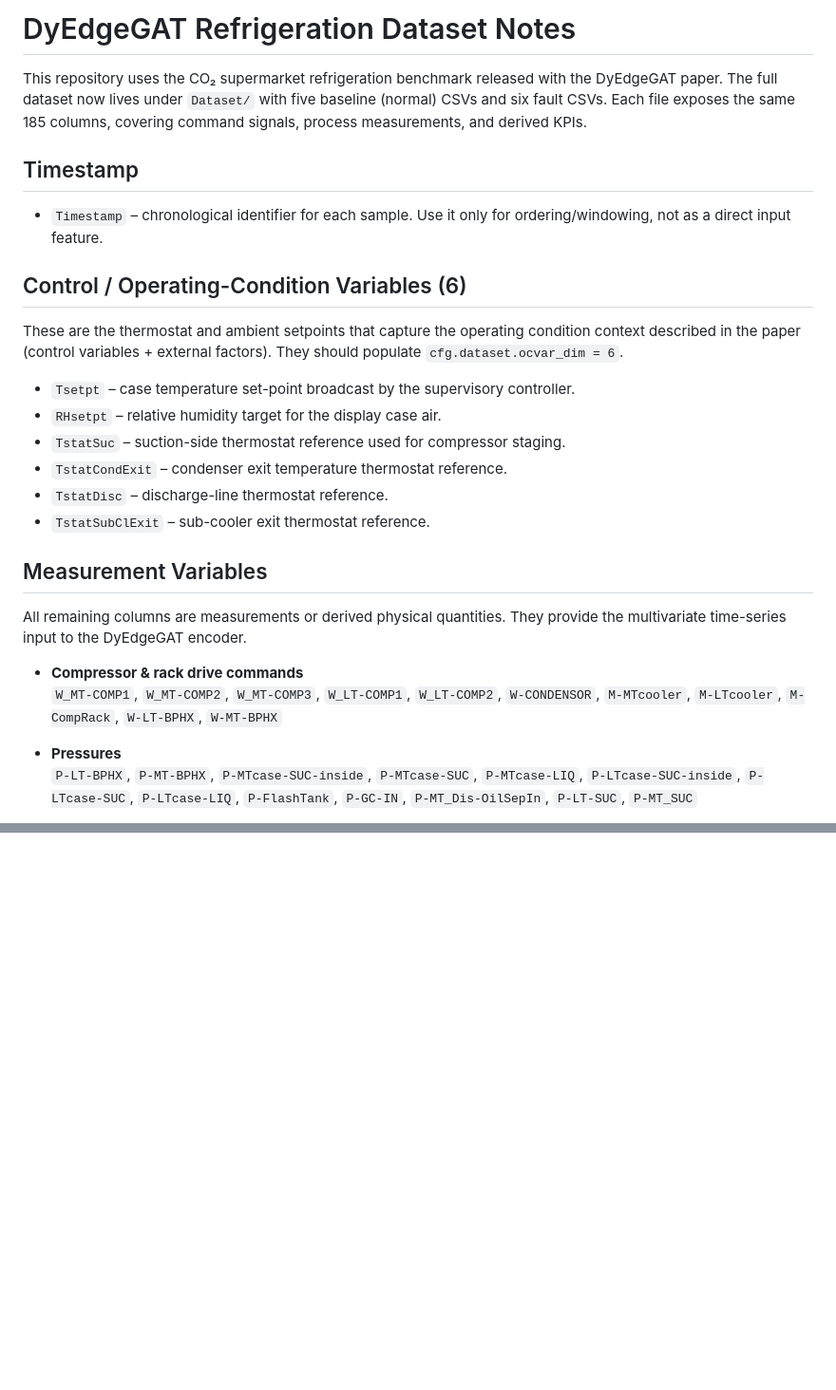
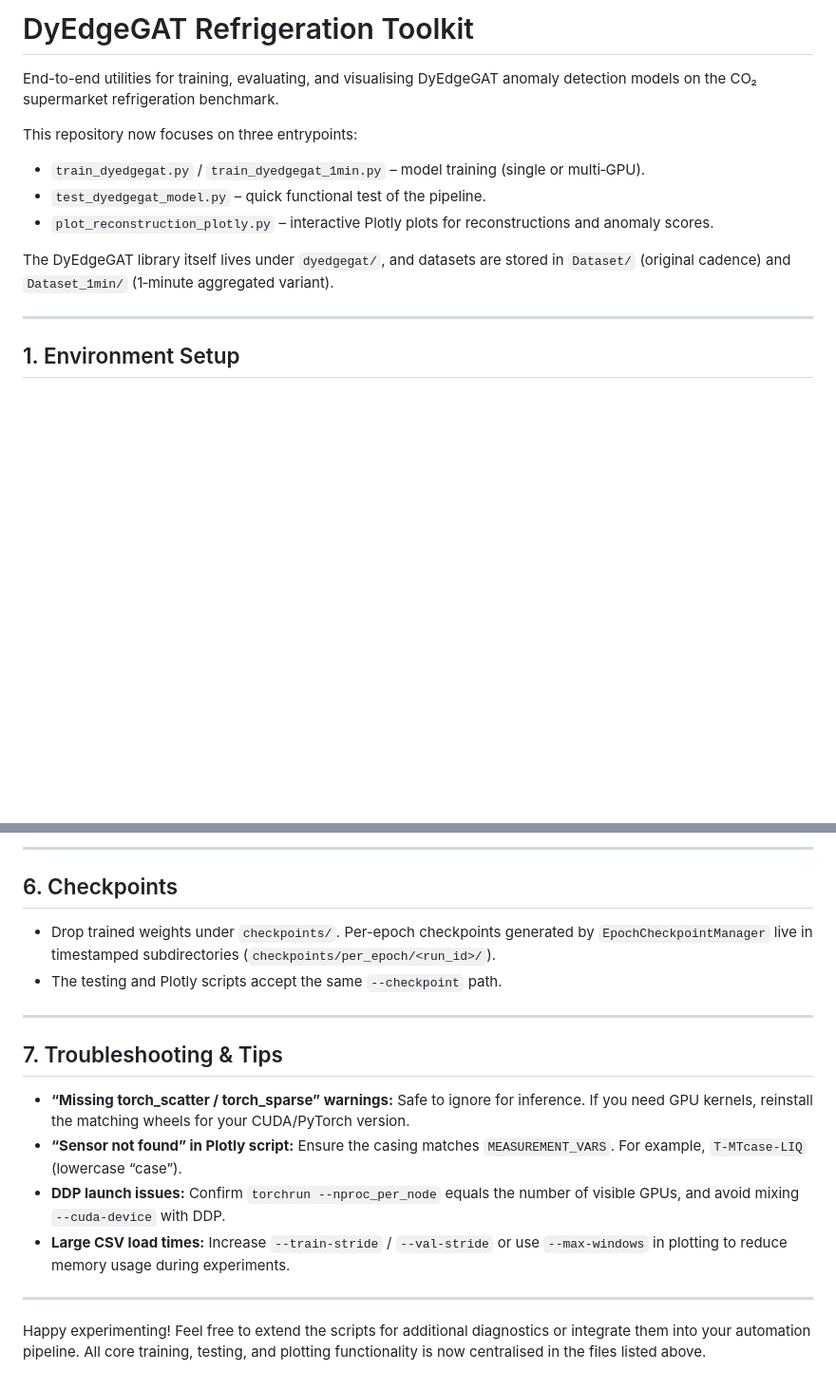
Before and after one commit to RashindaW/IncipientFaultDetection, a Markdown page: README.md, 2 parts joined by grey strips. Shown: that part at 95% size. Rendered like a GitHub page; blank space fills up the shorter version.

```diff
--- a/README.md
+++ b/README.md
@@ -1,25 +1,16 @@
-# DyEdgeGAT Refrigeration Dataset Notes
+# DyEdgeGAT Refrigeration Toolkit
 
-This repository uses the CO₂ supermarket refrigeration benchmark released with the DyEdgeGAT paper.  The full dataset now lives under `Dataset/` with five baseline (normal) CSVs and six fault CSVs.  Each file exposes the same 185 columns, covering command signals, process measurements, and derived KPIs.
+End-to-end utilities for training, evaluating, and visualising DyEdgeGAT anomaly detection models on the CO₂ supermarket refrigeration benchmark.
 
-## Timestamp
-- `Timestamp` – chronological identifier for each sample.  Use it only for ordering/windowing, not as a direct input feature.
+This repository now focuses on three entrypoints:
 
-## Control / Operating-Condition Variables (6)
-These are the thermostat and ambient setpoints that capture the operating condition context described in the paper (control variables + external factors).  They should populate `cfg.dataset.ocvar_dim = 6`.
-- `Tsetpt` – case temperature set-point broadcast by the supervisory controller.
-- `RHsetpt` – relative humidity target for the display case air.
-- `TstatSuc` – suction-side thermostat reference used for compressor staging.
-- `TstatCondExit` – condenser exit temperature thermostat reference.
-- `TstatDisc` – discharge-line thermostat reference.
-- `TstatSubClExit` – sub-cooler exit thermostat reference.
+- `train_dyedgegat.py` / `train_dyedgegat_1min.py` – model training (single or multi‑GPU).
+- `test_dyedgegat_model.py` – quick functional test of the pipeline.
+- `plot_reconstruction_plotly.py` – interactive Plotly plots for reconstructions and anomaly scores.
 
-## Measurement Variables
-All remaining columns are measurements or derived physical quantities.  They provide the multivariate time-series input to the DyEdgeGAT encoder.
+The DyEdgeGAT library itself lives under `dyedgegat/`, and datasets are stored in `Dataset/` (original cadence) and `Dataset_1min/` (1‑minute aggregated variant).
 
-- **Compressor & rack drive commands**
-  `W_MT-COMP1`, `W_MT-COMP2`, `W_MT-COMP3`, `W_LT-COMP1`, `W_LT-COMP2`, `W-CONDENSOR`, `M-MTcooler`, `M-LTcooler`, `M-CompRack`, `W-LT-BPHX`, `W-MT-BPHX`
+---
 
-- **Pressures**
-  `P-LT-BPHX`, `P-MT-BPHX`, `P-MTcase-SUC-inside`, `P-MTcase-SUC`, `P-MTcase-LIQ`, `P-LTcase-SUC-inside`, `P-LTcase-SUC`, `P-LTcase-LIQ`, `P-FlashTank`, `P-GC-IN`, `P-MT_Dis-OilSepIn`, `P-LT-SUC`, `P-MT_SUC`
+## 1. Environment Setup
 
@@ -55,0 +164,19 @@ This mapping should make it easier to move from the reduced test subset to the f
+---
+
+## 6. Checkpoints
+
+- Drop trained weights under `checkpoints/`. Per-epoch checkpoints generated by `EpochCheckpointManager` live in timestamped subdirectories (`checkpoints/per_epoch/<run_id>/`).
+- The testing and Plotly scripts accept the same `--checkpoint` path.
+
+---
+
+## 7. Troubleshooting & Tips
+
+- **“Missing torch_scatter / torch_sparse” warnings:** Safe to ignore for inference. If you need GPU kernels, reinstall the matching wheels for your CUDA/PyTorch version.
+- **“Sensor not found” in Plotly script:** Ensure the casing matches `MEASUREMENT_VARS`. For example, `T-MTcase-LIQ` (lowercase “case”).
+- **DDP launch issues:** Confirm `torchrun --nproc_per_node` equals the number of visible GPUs, and avoid mixing `--cuda-device` with DDP.
+- **Large CSV load times:** Increase `--train-stride` / `--val-stride` or use `--max-windows` in plotting to reduce memory usage during experiments.
+
+---
+
+Happy experimenting! Feel free to extend the scripts for additional diagnostics or integrate them into your automation pipeline. All core training, testing, and plotting functionality is now centralised in the files listed above.
```
Also changed, not shown: other parts of README.md (+141 -24 lines).
